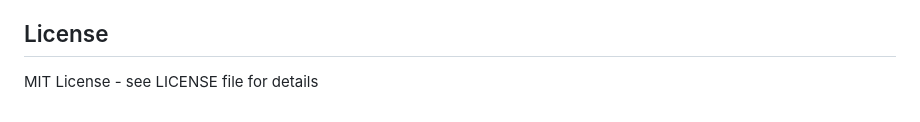
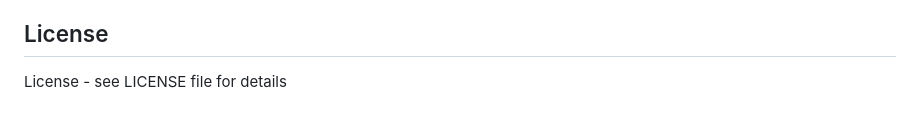
Before and after one commit to De-Anish/universal-api-keepalive, a Markdown page: README.md, the part around the change. GitHub-like rendering.

```diff
--- a/README.md
+++ b/README.md
@@ -129,4 +129,4 @@ This application has been security reviewed and contains no exploitable vulnerab
 
 ## License
 
-MIT License - see LICENSE file for details
+ License - see LICENSE file for details
```
